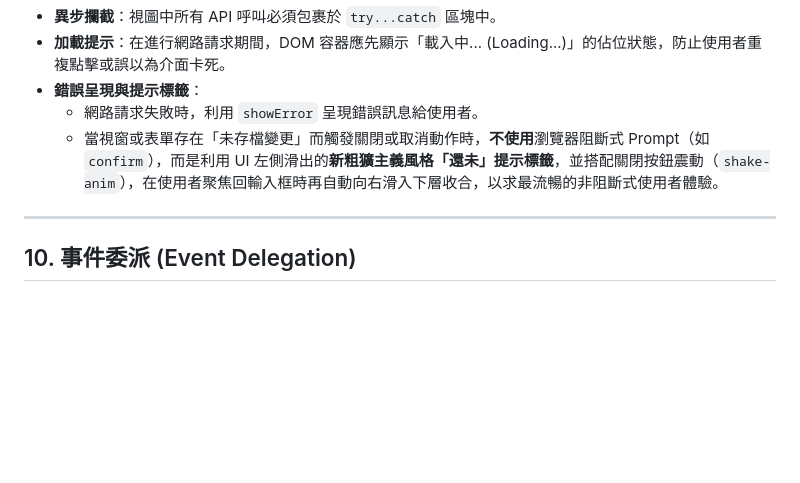
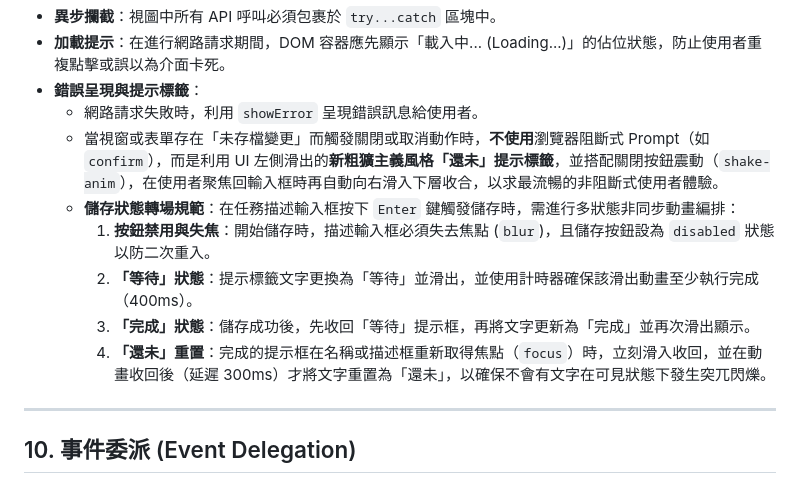
Before and after one commit to ChenHom/task-tracker, a Markdown page: docs/frontend_guidelines.md, the part around the change. GitHub-like rendering; blank space fills up the shorter version.

Commit message:
docs: update frontend guidelines with save transition sequence specifications

```diff
--- a/docs/frontend_guidelines.md
+++ b/docs/frontend_guidelines.md
@@ -150,6 +150,11 @@ export async function fetchMembers(workspaceId) {
 - **錯誤呈現與提示標籤**：
   - 網路請求失敗時，利用 `showError` 呈現錯誤訊息給使用者。
   - 當視窗或表單存在「未存檔變更」而觸發關閉或取消動作時，**不使用**瀏覽器阻斷式 Prompt（如 `confirm`），而是利用 UI 左側滑出的**新粗獷主義風格「還未」提示標籤**，並搭配關閉按鈕震動（`shake-anim`），在使用者聚焦回輸入框時再自動向右滑入下層收合，以求最流暢的非阻斷式使用者體驗。
+  - **儲存狀態轉場規範**：在任務描述輸入框按下 `Enter` 鍵觸發儲存時，需進行多狀態非同步動畫編排：
+    1. **按鈕禁用與失焦**：開始儲存時，描述輸入框必須失去焦點 (`blur`)，且儲存按鈕設為 `disabled` 狀態以防二次重入。
+    2. **「等待」狀態**：提示標籤文字更換為「等待」並滑出，並使用計時器確保該滑出動畫至少執行完成（400ms）。
+    3. **「完成」狀態**：儲存成功後，先收回「等待」提示框，再將文字更新為「完成」並再次滑出顯示。
+    4. **「還未」重置**：完成的提示框在名稱或描述框重新取得焦點（`focus`）時，立刻滑入收回，並在動畫收回後（延遲 300ms）才將文字重置為「還未」，以確保不會有文字在可見狀態下發生突兀閃爍。
 
 ---
 
```
